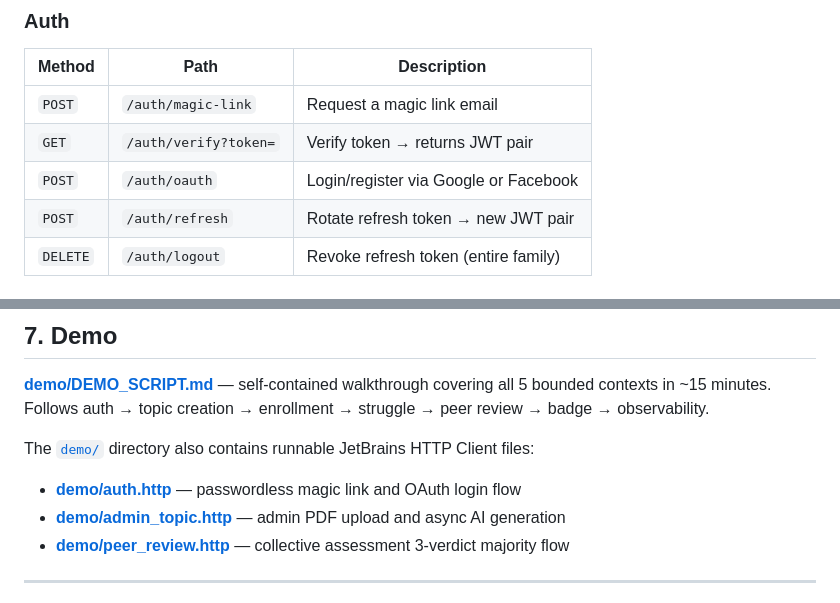
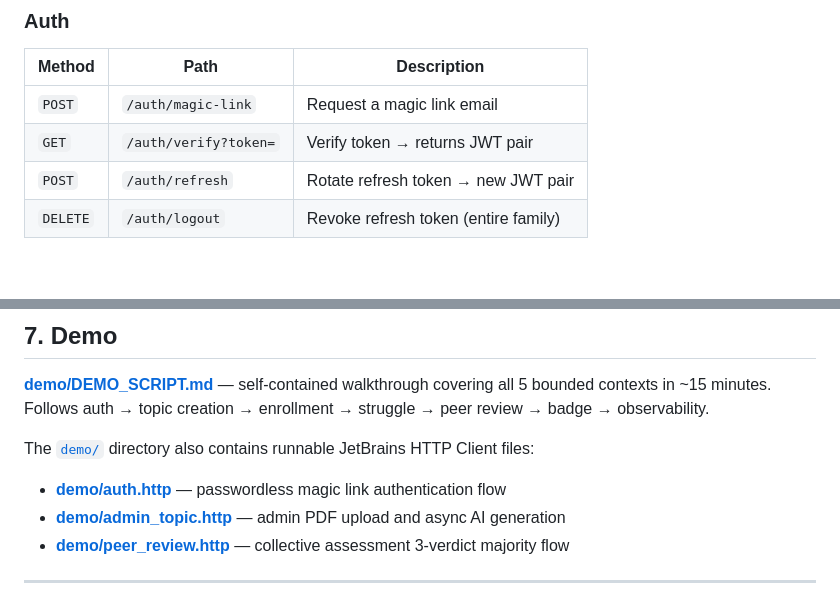
Before and after one commit to UREKA-Play4Change/play4change-core, a Markdown page: README.md, 2 parts joined by grey strips. GitHub-like rendering; blank space fills up the shorter version.

```diff
--- a/README.md
+++ b/README.md
@@ -72,7 +87,6 @@ All endpoints are documented interactively at **http://localhost:8080/swagger-ui
 |---|---|---|
 | `POST` | `/auth/magic-link` | Request a magic link email |
 | `GET` | `/auth/verify?token=` | Verify token → returns JWT pair |
-| `POST` | `/auth/oauth` | Login/register via Google or Facebook |
 | `POST` | `/auth/refresh` | Rotate refresh token → new JWT pair |
 | `DELETE` | `/auth/logout` | Revoke refresh token (entire family) |
 
@@ -144,7 +158,7 @@ All decisions are documented in [`docs/adr/`](docs/adr/) (ADR-001 through ADR-01
 
 The [`demo/`](demo/) directory also contains runnable JetBrains HTTP Client files:
 
-- **[demo/auth.http](demo/auth.http)** — passwordless magic link and OAuth login flow
+- **[demo/auth.http](demo/auth.http)** — passwordless magic link authentication flow
 - **[demo/admin_topic.http](demo/admin_topic.http)** — admin PDF upload and async AI generation
 - **[demo/peer_review.http](demo/peer_review.http)** — collective assessment 3-verdict majority flow
 
```
Also changed, not shown: other parts of README.md (+20 -5 lines).
